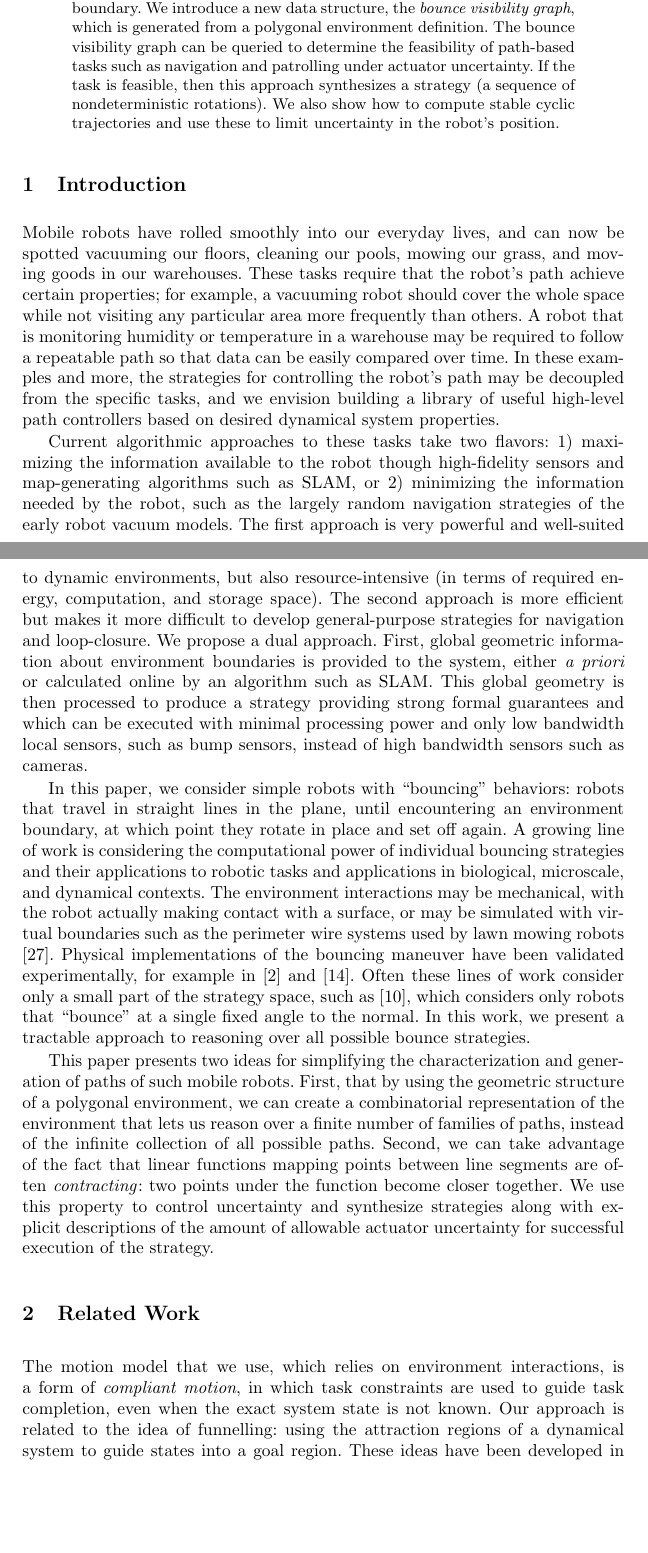
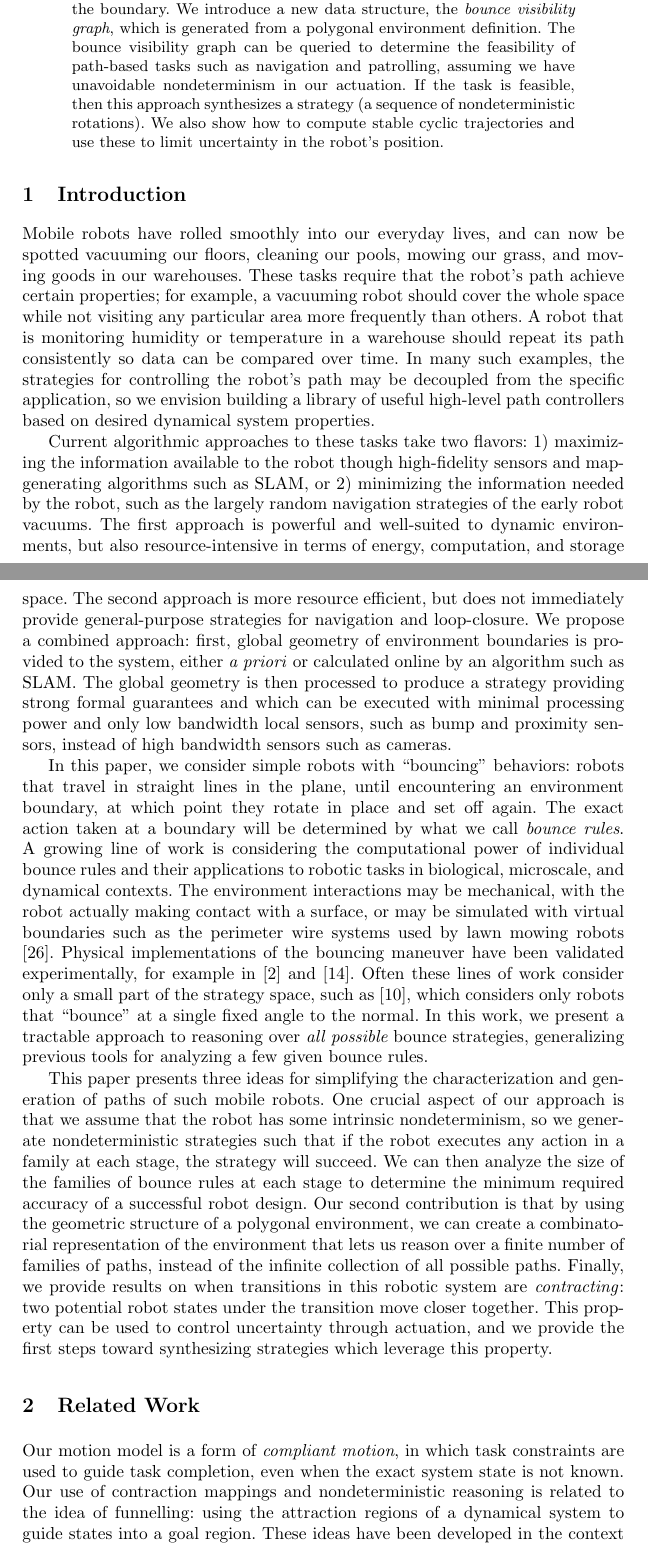
Before and after one commit to alexandroid000/bounce-viz, a LaTeX document (wafr_paper/wafr_paper.tex): two parts of pages 1 and 2 of 21, joined at a grey line, cut so that both start at the same text, the shorter picture padded with empty space. Compiled offline with pdfLaTeX.

Commit message:
wafr_paper: clarify and shorten intro

```diff
--- a/wafr_paper/wafr_paper.tex
+++ b/wafr_paper/wafr_paper.tex
@@ -89,9 +89,9 @@ such as one that orients the robot relative to its heading prior to collision,
 or relative to the normal of the boundary. We introduce a new data structure,
 the {\em bounce visibility graph}, which is generated from a polygonal
 environment definition. The bounce visibility graph can be queried to determine
-the feasibility of path-based tasks such as navigation and patrolling under
-actuator uncertainty. If the task is feasible, then this approach synthesizes a
-strategy (a sequence of nondeterministic rotations). We also show how to compute
+the feasibility of path-based tasks such as navigation and patrolling, assuming
+we have unavoidable nondeterminism in our actuation. If the task is feasible,
+then this approach synthesizes a strategy (a sequence of nondeterministic rotations). We also show how to compute
 stable cyclic trajectories and use these to limit uncertainty in the robot's
 position.
 \end{abstract}
@@ -104,10 +104,9 @@ spotted vacuuming our floors, cleaning our pools, mowing our grass, and moving
 goods in our warehouses. These tasks require that the robot's path achieve certain properties; for example, a
 vacuuming robot should cover the whole space while not visiting
 any particular area more frequently than others. A robot that is monitoring
-humidity or temperature in a warehouse may be
-required to follow a repeatable path so that data can be easily compared
-over time. In these examples and more, the strategies for controlling the robot's
-path may be decoupled from the specific tasks, and we envision building a
+humidity or temperature in a warehouse should repeat its path consistently so data
+can be compared over time. In many such examples, the strategies for controlling
+the robot's path may be decoupled from the specific application, so we envision building a
 library of useful high-level path controllers based on desired dynamical system
 properties.
 
@@ -115,24 +114,25 @@ Current algorithmic approaches to these tasks take two flavors: 1)
 maximizing the information available to the robot though high-fidelity sensors
 and map-generating algorithms such as SLAM, or 2) minimizing the information needed
 by the robot, such as the largely random navigation strategies of the early
-robot vacuum models. The first approach is very powerful and well-suited to
+robot vacuums. The first approach is powerful and well-suited to
 dynamic environments, but also
-resource-intensive (in terms of required energy, computation, and storage
-space). The second approach
-is more efficient but makes it more difficult to develop general-purpose strategies
-for navigation and loop-closure. We propose a dual
-approach. First, global geometric information about environment boundaries is provided
+resource-intensive in terms of energy, computation, and storage
+space. The second approach
+is more resource efficient, but does not immediately provide general-purpose strategies
+for navigation and loop-closure. We propose a combined
+approach: first, global geometry of environment boundaries is provided
 to the system, either \emph{a priori} or calculated online by
-an algorithm such as SLAM. This global geometry is then processed to produce
+an algorithm such as SLAM. The global geometry is then processed to produce
 a strategy providing strong formal guarantees and which can be executed with minimal
-processing power and only low bandwidth local sensors, such as bump sensors,
+processing power and only low bandwidth local sensors, such as bump and proximity sensors,
 instead of high bandwidth sensors such as cameras.
 
 In this paper, we consider simple robots with ``bouncing" behaviors: robots that
 travel in straight lines in the plane, until encountering an environment
-boundary, at which point they rotate in place and set off again.
-A growing line of work is considering the computational power of individual bouncing strategies
-and their applications to robotic tasks and applications in biological, microscale,
+boundary, at which point they rotate in place and set off again. The exact
+action taken at a boundary will be determined by what we call {\em bounce rules}.
+A growing line of work is considering the computational power of individual
+bounce rules and their applications to robotic tasks in biological, microscale,
 and dynamical contexts. The environment interactions may be mechanical,
 with the robot actually making contact with a surface, or may be simulated with
 virtual boundaries such as the perimeter wire systems used by lawn mowing robots
@@ -141,25 +141,32 @@ been validated experimentally, for example in \cite{alam2018space} and \cite{Lew
 Often these lines of work consider only a small
 part of the strategy space, such as \cite{ErLav13}, which considers only robots
 that ``bounce'' at a single fixed angle to the normal. In this work, we present
-a tractable approach to reasoning over all possible bounce strategies.
+a tractable approach to reasoning over {\em all possible} bounce strategies,
+generalizing previous tools for analyzing a few given bounce rules.
 
-This paper presents two ideas for simplifying the characterization and
-generation of paths of such mobile robots.  First, that by using the geometric
+This paper presents three ideas for simplifying the characterization and
+generation of paths of such mobile robots. One crucial
+aspect of our approach is that we assume that the robot has some intrinsic
+nondeterminism, so we generate nondeterministic strategies such that if the
+robot executes any action in a family at each stage, the strategy will succeed.
+We can then analyze the size of the families of bounce rules at each stage to
+determine the minimum required accuracy of a successful robot design.
+Our second contribution is that by using the geometric
 structure of a polygonal environment, we can create a combinatorial
 representation of the environment that lets us reason over a finite number of
 families of paths, instead of the infinite collection of all possible paths.
-Second, we can take advantage of the fact that linear functions mapping points
-between line segments are often \emph{contracting}: two points under the
- function become closer together.  We use this property to
-control uncertainty and synthesize strategies along with explicit descriptions of the
-amount of allowable actuator uncertainty for successful execution of the strategy.
-
+Finally, we provide results on when transitions in this robotic system are
+\emph{contracting}: two potential robot states under the transition move closer together.
+This property can be used to control uncertainty through actuation, and we
+provide the first steps toward synthesizing strategies which leverage this
+property.
 
 \section{Related Work}
 
-The motion model that we use, which relies on environment interactions, is a
+Our motion model is a
 form of \emph{compliant motion}, in which task constraints are used to guide task
-completion, even when the exact system state is not known. Our approach is
+completion, even when the exact system state is not known. Our use of
+contraction mappings and nondeterministic reasoning is
 related to the idea of funnelling: using
 the attraction regions of a dynamical system to guide states into a goal region.
 These ideas have been developed in the context of manipulation and fine motion control by Whitney
```
Also changed, not shown: wafr_paper/wafr_paper.tex (42 more changed lines).
